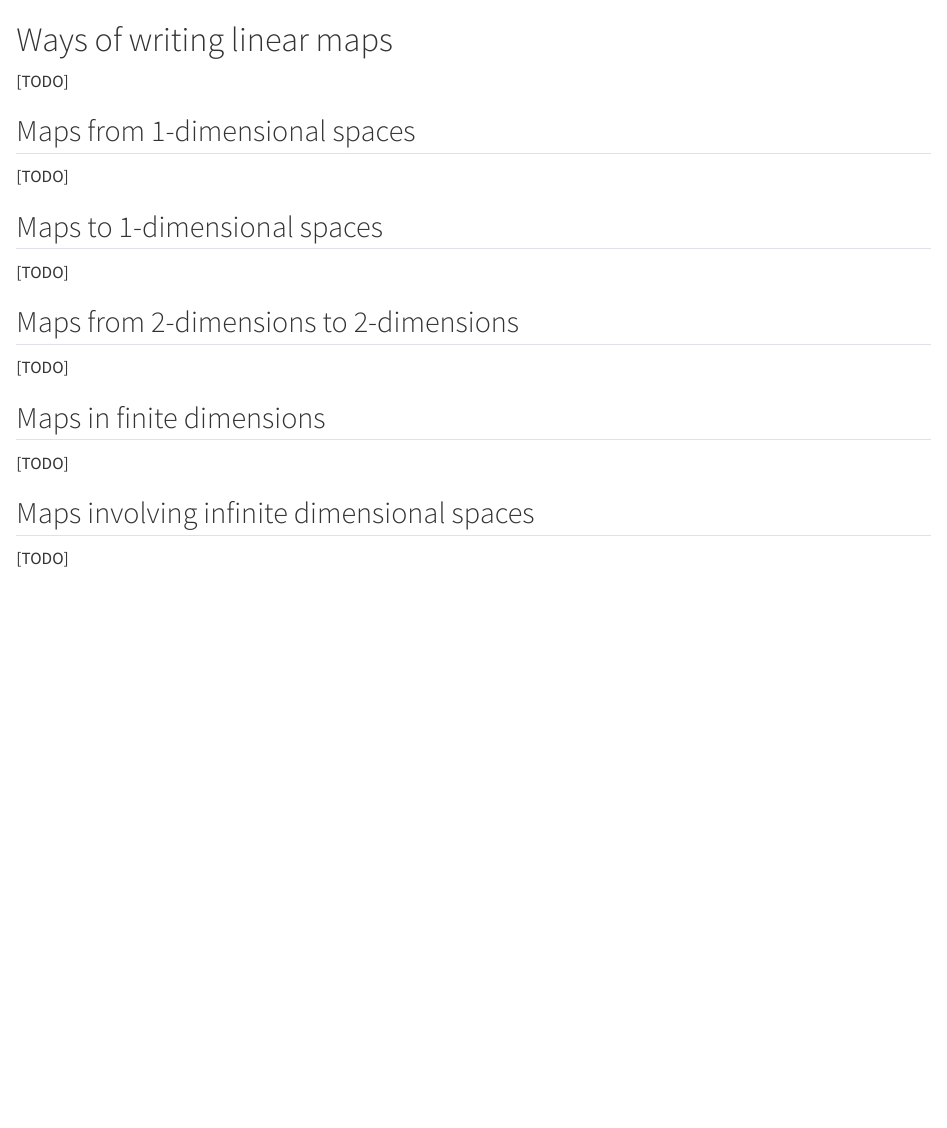
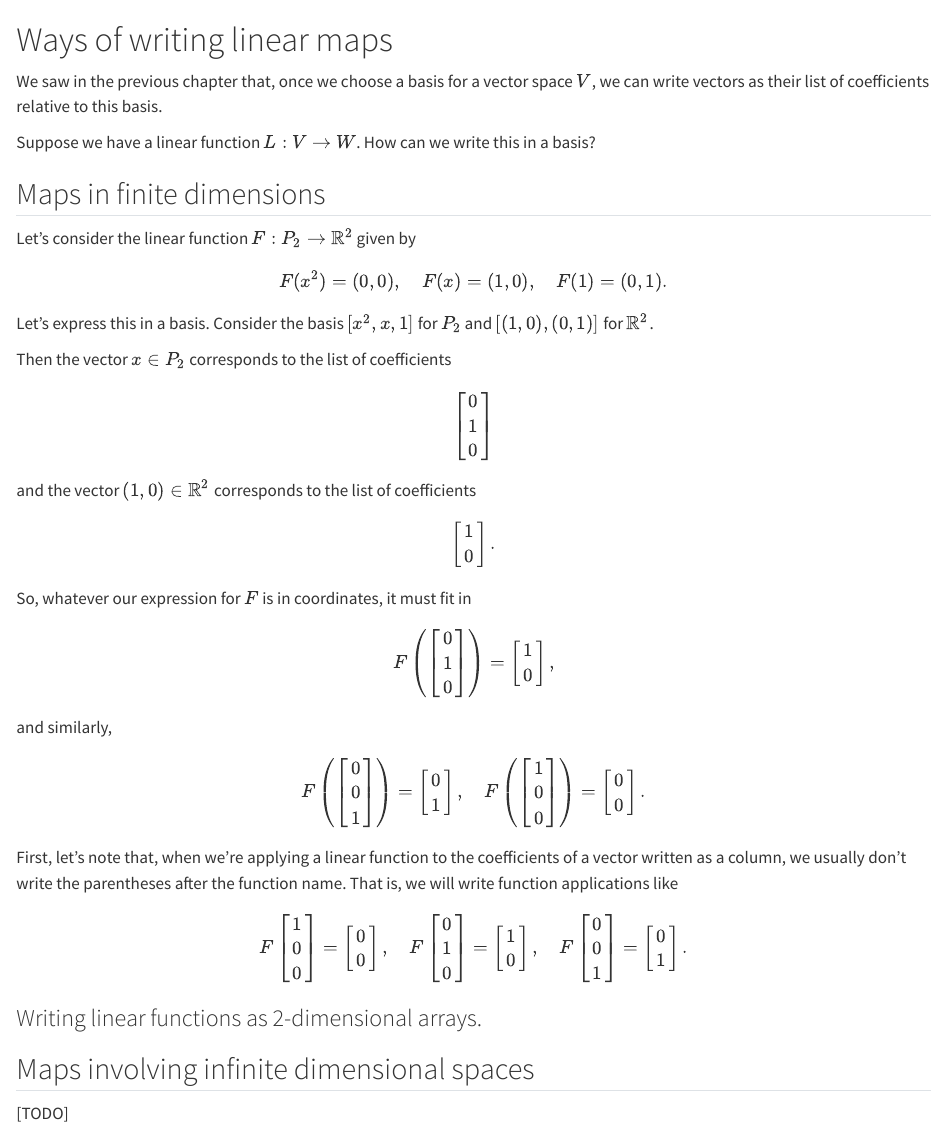
Before and after one commit to fNBU/linearity-book, a Quarto document (ways-of-writing-linear-maps.qmd): the page in a window 1100 px wide, from its top. Rendered offline with R 4.5, knitr and Pandoc in place of Quarto, with nearby package versions.

Commit message:
1st part of linear function notation

```diff
--- a/ways-of-writing-linear-maps.qmd
+++ b/ways-of-writing-linear-maps.qmd
@@ -1,22 +1,50 @@
 # Ways of writing linear maps
 
-[TODO]
+We saw in the previous chapter that, once we choose a basis for a vector space $V$, we can write vectors as their list of coefficients relative to this basis.
 
-## Maps from 1-dimensional spaces
-
-[TODO]
-
-## Maps to 1-dimensional spaces
-
-[TODO]
-
-## Maps from 2-dimensions to 2-dimensions
-
-[TODO]
+Suppose we have a linear function $L : V \to W$.
+How can we write this in a basis?
 
 ## Maps in finite dimensions
 
-[TODO]
+Let's consider the linear function $F : P_2 \to \mathbb R^2$ given by
+$$
+F(x^2) = (0,0) ,\quad F(x) = (1,0) ,\quad F(1) = (0,1).
+$$
+Let's express this in a basis.
+Consider the basis $[x^2,x,1]$ for $P_2$ and $[(1,0),(0,1)]$ for $\mathbb R^2$.
+
+Then the vector $x \in P_2$ corresponds to the list of coefficients
+$$
+\left[  \begin{aligned} 0 \\ 1 \\ 0 \end{aligned}\right]
+$$
+and the vector $(1,0) \in \mathbb R^2$ corresponds to the list of coefficients
+$$
+\left[  \begin{aligned} 1 \\ 0 \end{aligned}\right].
+$$
+
+So, whatever our expression for $F$ is in coordinates, it must fit in
+$$
+F \left( \left[  \begin{aligned} 0 \\ 1 \\ 0 \end{aligned}\right] \right) = \left[  \begin{aligned} 1 \\ 0 \end{aligned}\right],
+$$
+and similarly,
+$$
+F \left( \left[  \begin{aligned} 0 \\ 0 \\ 1 \end{aligned}\right] \right) = \left[  \begin{aligned} 0 \\ 1 \end{aligned}\right], \quad
+F \left( \left[  \begin{aligned} 1 \\ 0 \\ 0 \end{aligned}\right] \right) = \left[  \begin{aligned} 0 \\ 0 \end{aligned}\right].
+$$
+
+First, let's note that, when we're applying a linear function to the coefficients of a vector written as a column, we usually don't write the parentheses after the function name.
+That is, we will write function applications like
+$$
+F \left[  \begin{aligned} 1 \\ 0 \\ 0 \end{aligned}\right] = \left[  \begin{aligned} 0 \\ 0 \end{aligned}\right], \quad
+F \left[  \begin{aligned} 0 \\ 1 \\ 0 \end{aligned}\right] = \left[  \begin{aligned} 1 \\ 0 \end{aligned}\right], \quad
+F \left[  \begin{aligned} 0 \\ 0 \\ 1 \end{aligned}\right] = \left[  \begin{aligned} 0 \\ 1 \end{aligned}\right].
+$$
+
+### Writing linear functions as 2-dimensional arrays.
+
+
+
 
 ## Maps involving infinite dimensional spaces
 
```
